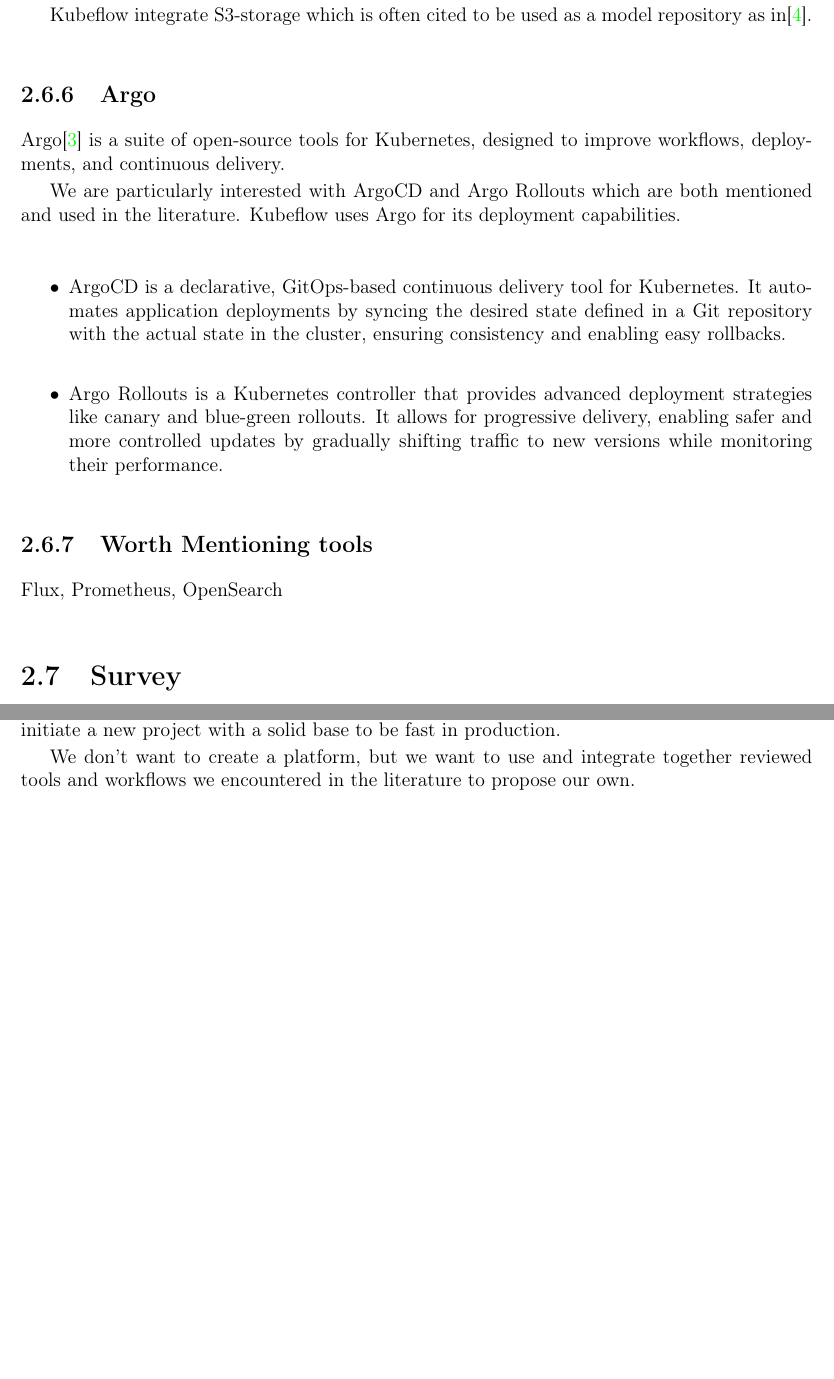
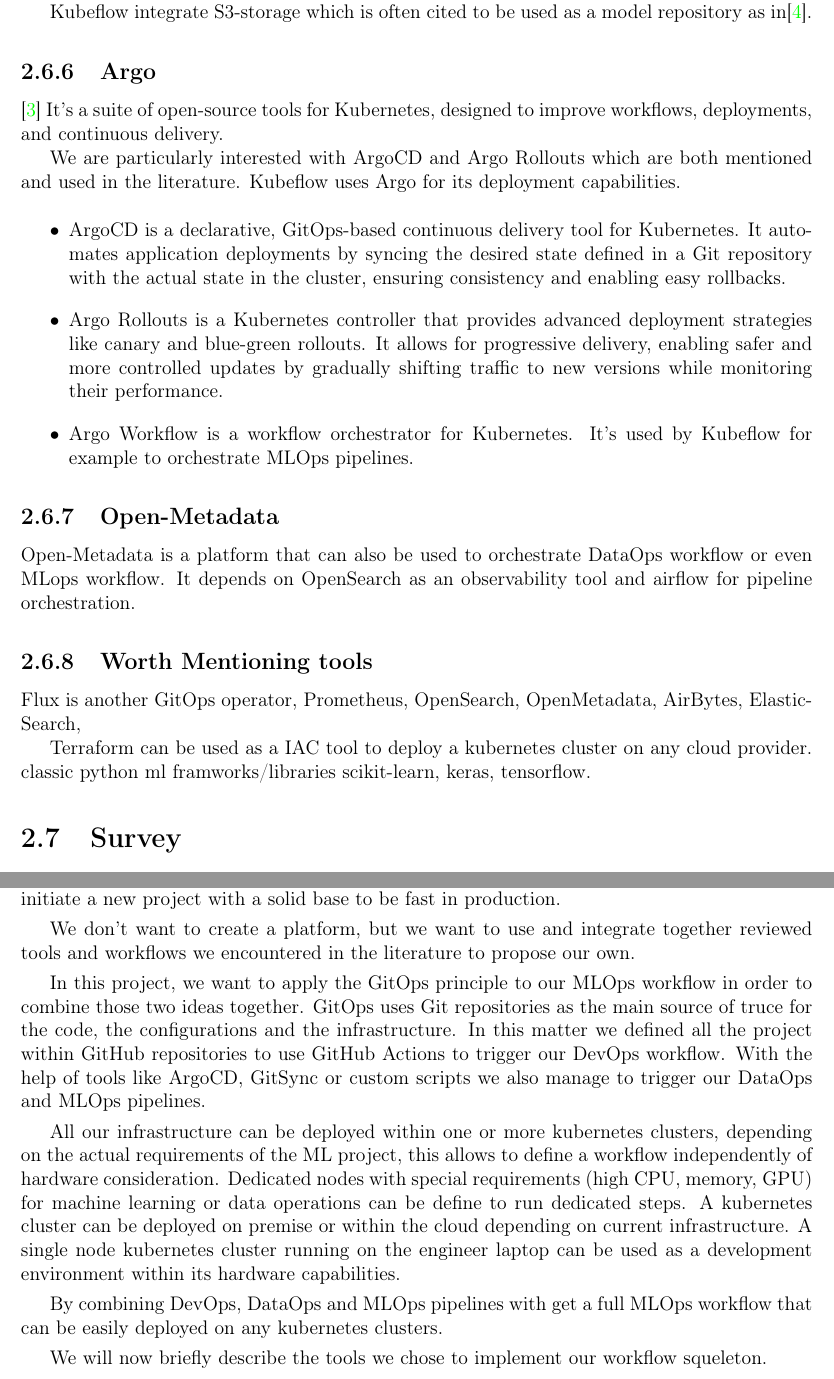
Before and after one commit to Baylib/master-thesis-mlops, a LaTeX book (main.tex, which reads chapters/state_of_the_art/sections/tools.tex, chapters/thesis/project.tex): two parts of pages 23 and 25 of 39, joined at a grey line, cut so that both start at the same text, the shorter picture padded with empty space. Compiled offline with pdfLaTeX.

Commit message:
some intro

```diff
--- a/chapters/state_of_the_art/sections/tools.tex
+++ b/chapters/state_of_the_art/sections/tools.tex
@@ -44,8 +44,8 @@
 
 Kubeflow integrate S3-storage which is often cited to be used as a model repository as in\cite{BURGUENOROMERO2025107499}.
 
-\subsection{Argo}\label{subsec:argo}
-Argo\cite{argo} is a suite of open-source tools for Kubernetes, designed to improve workflows, deployments, and continuous delivery.
+\subsection{Argo}\label{subsec:argo}\cite{argo}
+It's a suite of open-source tools for Kubernetes, designed to improve workflows, deployments, and continuous delivery.
 
 We are particularly interested with ArgoCD and Argo Rollouts which are both mentioned and used in the literature.
 Kubeflow uses Argo for its deployment capabilities.
@@ -54,16 +54,28 @@
     \item ArgoCD
      is a declarative, GitOps-based continuous delivery tool for Kubernetes.
      It automates application deployments by syncing the desired state
-    defined in a Git repository with the actual state in the cluster,
-    ensuring consistency and enabling easy rollbacks.
+     defined in a Git repository with the actual state in the cluster,
+     ensuring consistency and enabling easy rollbacks.
 
     \item Argo Rollouts
      is a Kubernetes controller that provides advanced deployment strategies
-     like canary and blue-green rollouts. It allows for progressive
-    delivery, enabling safer and more controlled updates by gradually
-    shifting traffic to new versions while monitoring their performance.
+     like canary and blue-green rollouts.
+     It allows for progressive delivery, enabling safer and more controlled updates by gradually
+     shifting traffic to new versions while monitoring their performance.
+
+    \item Argo Workflow
+    is a workflow orchestrator for Kubernetes.
+    It's used by Kubeflow for example to orchestrate MLOps pipelines.
+
 \end{itemize}
 
+\subsection{Open-Metadata}\label{subsec:openmetadata}
+
+Open-Metadata is a platform that can also be used to orchestrate DataOps workflow or even MLops workflow.
+It depends on OpenSearch as an observability tool and airflow for pipeline orchestration.
 
 \subsection{Worth Mentioning tools}
-Flux, Prometheus, OpenSearch
+Flux is another GitOps operator, Prometheus, OpenSearch, OpenMetadata, AirBytes, ElasticSearch,
+
+Terraform can be used as a IAC tool to deploy a kubernetes cluster on any cloud provider.
+classic python ml framworks/libraries scikit-learn, keras, tensorflow.
--- a/chapters/thesis/project.tex
+++ b/chapters/thesis/project.tex
@@ -7,6 +7,23 @@
 
 We don't want to create a platform, but we want to use and integrate together reviewed
 tools and workflows we encountered in the literature to propose our own.
+
+In this project, we want to apply the GitOps principle to our MLOps workflow in order to combine those two ideas together.
+GitOps uses Git repositories as the main source of truce for the code, the configurations and the infrastructure.
+In this matter we defined all the project within GitHub repositories to use GitHub Actions to trigger our DevOps workflow.
+With the help of tools like ArgoCD, GitSync or custom scripts we also manage to trigger our DataOps and MLOps pipelines.
+
+All our infrastructure can be deployed within one or more kubernetes clusters, depending on the actual requirements of
+the ML project, this allows to define a workflow independently of hardware consideration.
+Dedicated nodes with special requirements (high CPU, memory, GPU) for machine learning or data operations can be define
+to run dedicated steps.
+A kubernetes cluster can be deployed on premise or within the cloud depending on current infrastructure.
+A single node kubernetes cluster running on the engineer laptop can be used as a development environment
+within its hardware capabilities.
+
+By combining DevOps, DataOps and MLOps pipelines with get a full MLOps workflow that can be easily deployed on any kubernetes clusters.
+
+We will now briefly describe the tools we chose to implement our workflow squeleton.
 
 \section{Tools}\label{sec:tools2}
 In this section we will list all the tools we picked from our previous research.
```
Also changed, not shown: chapters/state_of_the_art/sections/mlops.tex (+2 -2 lines).
